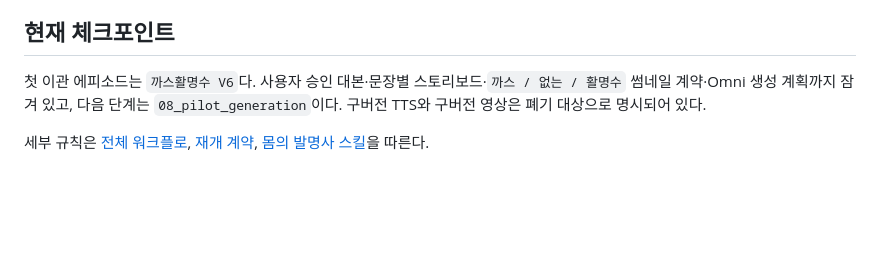
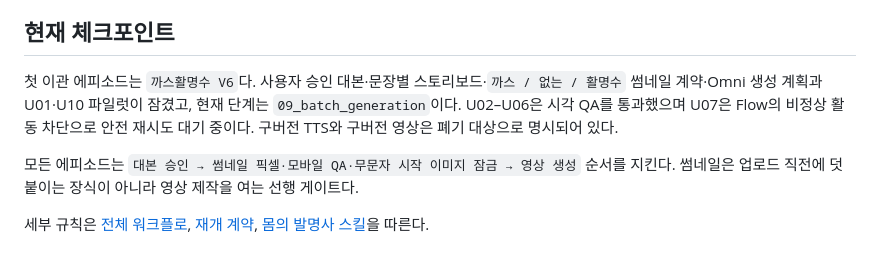
Before and after one commit to jjwwhhjj1116-prog/mombalmyungsa, a Markdown page: README.md, the part around the change. GitHub-like rendering; blank space fills up the shorter version.

Commit message:
Refresh checkpoint and thumbnail-first production gate

```diff
--- a/README.md
+++ b/README.md
@@ -46,6 +46,8 @@ scripts/pipeline.py            상태·해시·선행 단계 검증기
 
 ## 현재 체크포인트
 
-첫 이관 에피소드는 `까스활명수 V6`다. 사용자 승인 대본·문장별 스토리보드·`까스 / 없는 / 활명수` 썸네일 계약·Omni 생성 계획까지 잠겨 있고, 다음 단계는 `08_pilot_generation`이다. 구버전 TTS와 구버전 영상은 폐기 대상으로 명시되어 있다.
+첫 이관 에피소드는 `까스활명수 V6`다. 사용자 승인 대본·문장별 스토리보드·`까스 / 없는 / 활명수` 썸네일 계약·Omni 생성 계획과 U01·U10 파일럿이 잠겼고, 현재 단계는 `09_batch_generation`이다. U02–U06은 시각 QA를 통과했으며 U07은 Flow의 비정상 활동 차단으로 안전 재시도 대기 중이다. 구버전 TTS와 구버전 영상은 폐기 대상으로 명시되어 있다.
+
+모든 에피소드는 `대본 승인 → 썸네일 픽셀·모바일 QA·무문자 시작 이미지 잠금 → 영상 생성` 순서를 지킨다. 썸네일은 업로드 직전에 덧붙이는 장식이 아니라 영상 제작을 여는 선행 게이트다.
 
 세부 규칙은 [전체 워크플로](docs/WORKFLOW.md), [재개 계약](docs/RESUME.md), [몸의 발명사 스킬](.codex/skills/timemedic/SKILL.md)을 따른다.
```
